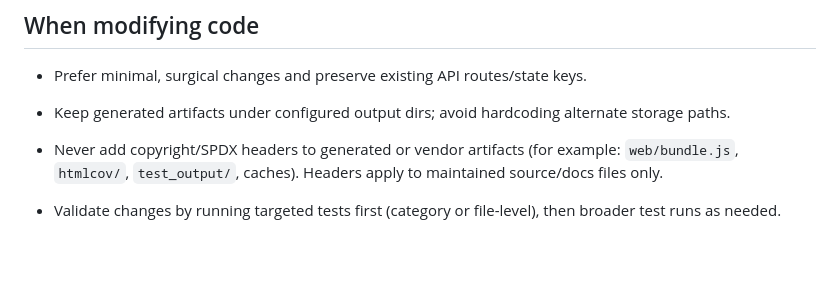
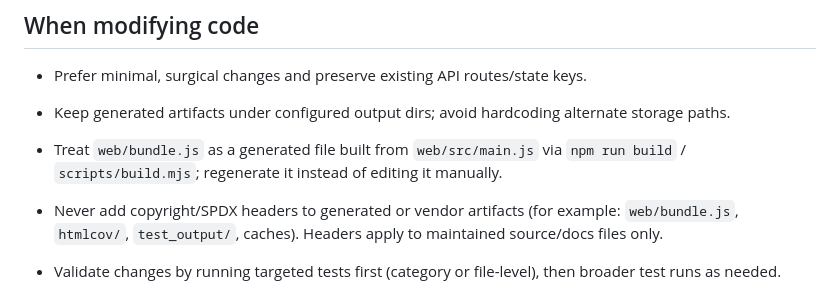
Before and after one commit to Warnes-Innovations/cv-builder, a Markdown page: .github/copilot-instructions.md, the part around the change. Drawn GitHub-style; blank space fills up the shorter version.

Commit message:
docs: note bundle regeneration workflow

```diff
--- a/.github/copilot-instructions.md
+++ b/.github/copilot-instructions.md
@@ -174,6 +174,7 @@ Slash commands are defined in `~/src/vscode-config/.github/prompts/`. The most r
 ## When modifying code
 - Prefer minimal, surgical changes and preserve existing API routes/state keys.
 - Keep generated artifacts under configured output dirs; avoid hardcoding alternate storage paths.
+- Treat `web/bundle.js` as a generated file built from `web/src/main.js` via `npm run build` / `scripts/build.mjs`; regenerate it instead of editing it manually.
 - Never add copyright/SPDX headers to generated or vendor artifacts (for example: `web/bundle.js`, `htmlcov/`, `test_output/`, caches). Headers apply to maintained source/docs files only.
 - Validate changes by running targeted tests first (category or file-level), then broader test runs as needed.
 
```
